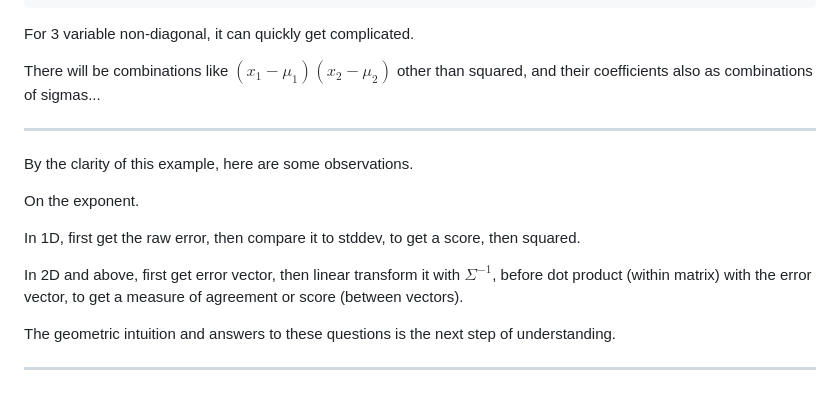
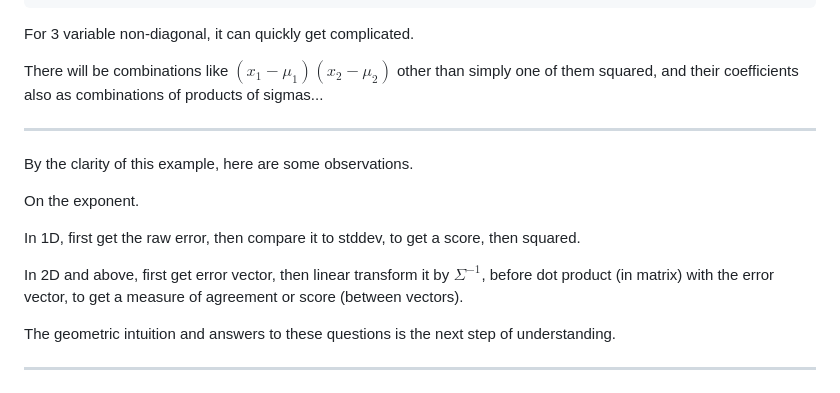
Before and after one commit to cainy19com/cainy19com.github.io, a Markdown page: op-mehico-esse/gaussian-pdf.md, the part around the change. Rendered like a GitHub page.

```diff
--- a/op-mehico-esse/gaussian-pdf.md
+++ b/op-mehico-esse/gaussian-pdf.md
@@ -182,9 +182,9 @@ it can quickly get complicated.
 
 There will be combinations like
 $(x_1-\mu_1)(x_2-\mu_2)$
-other than squared,
+other than simply one of them squared,
 and their coefficients
-also as combinations of sigmas...
+also as combinations of products of sigmas...
 
 ---
 
@@ -201,8 +201,8 @@ then squared.
 
 In 2D and above,
 first get error vector,
-then linear transform it with $\Sigma^{-1}$,
-before dot product (within matrix)
+then linear transform it by $\Sigma^{-1}$,
+before dot product (in matrix)
 with the error vector,
 to get a measure of agreement or score (between vectors).
 
```
